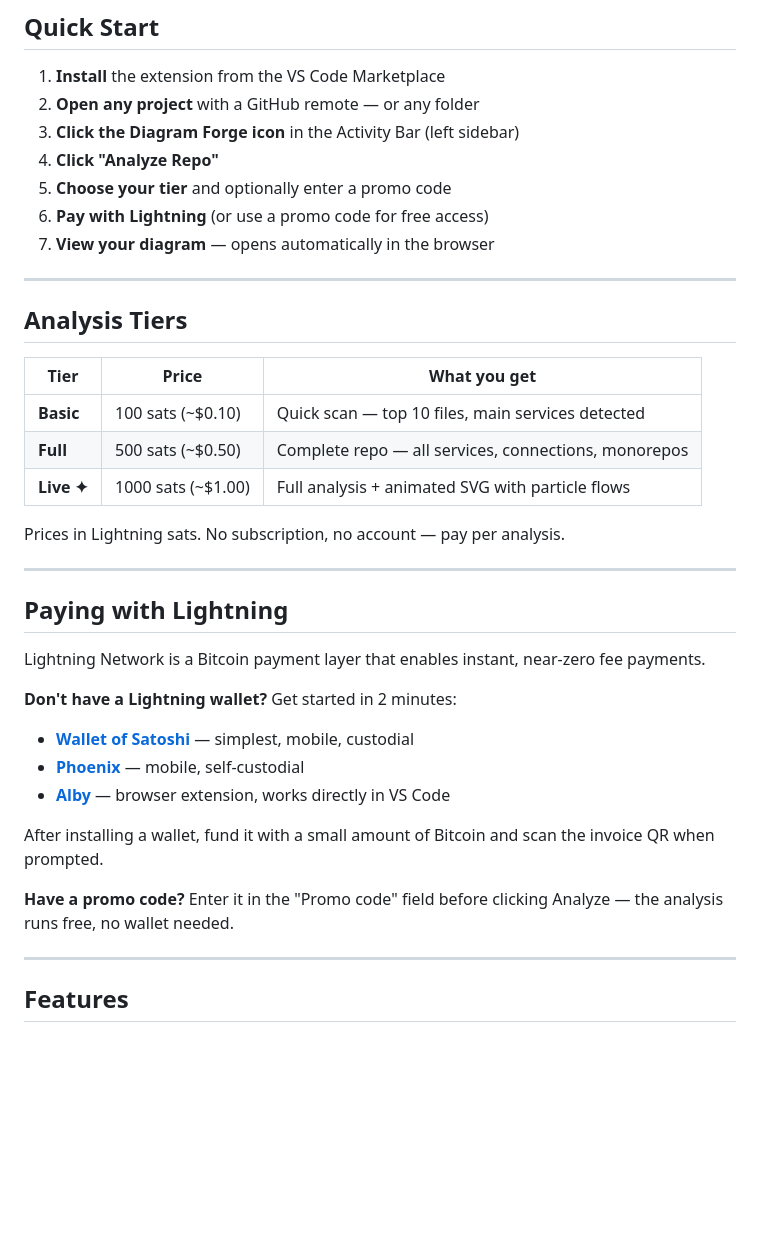
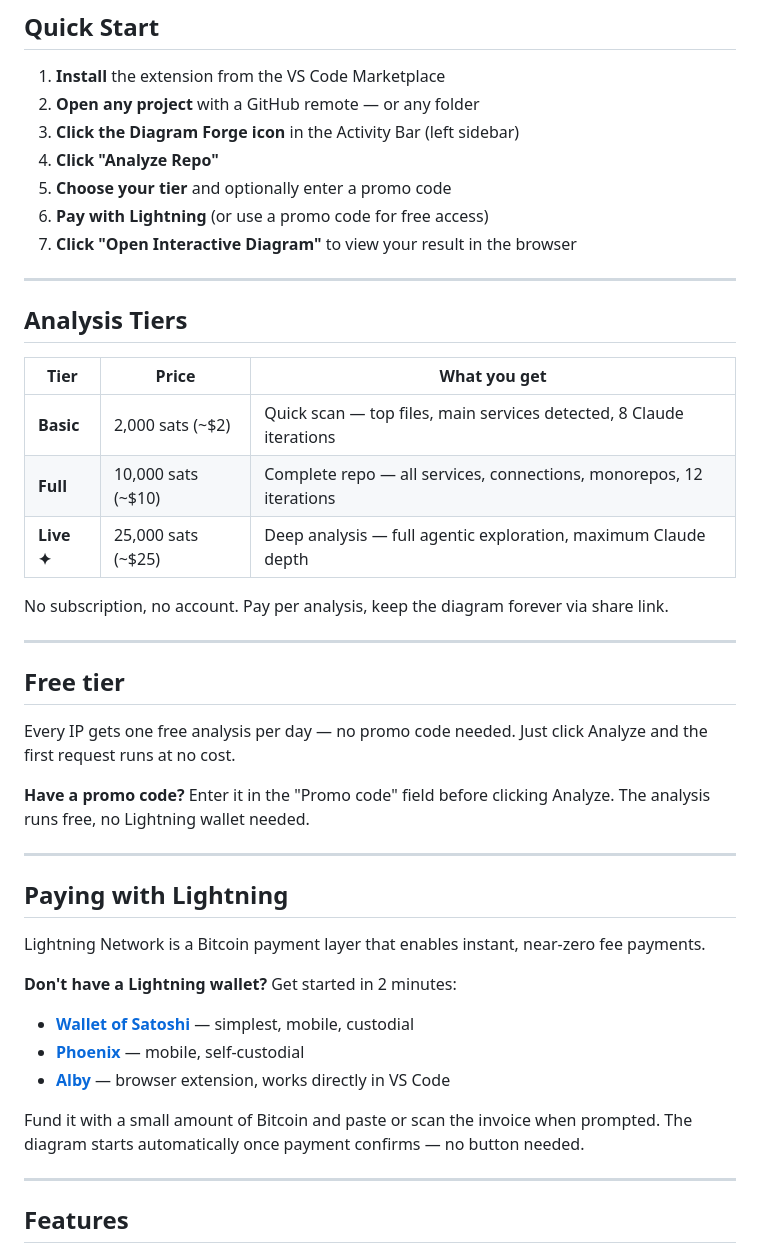
Before and after one commit to ThiagoDataEngineer/diagram-forge, a Markdown page: vscode-extension/README.md, the part around one of its changes. GitHub-like rendering; blank space fills up the shorter version.

```diff
--- a/vscode-extension/README.md
+++ b/vscode-extension/README.md
@@ -27,7 +27,7 @@ The diagram opens in your browser with pan/zoom, node inspection, minimap, and S
 4. **Click "Analyze Repo"**
 5. **Choose your tier** and optionally enter a promo code
 6. **Pay with Lightning** (or use a promo code for free access)
-7. **View your diagram** — opens automatically in the browser
+7. **Click "Open Interactive Diagram"** to view your result in the browser
 
 ---
 
@@ -35,11 +35,19 @@ The diagram opens in your browser with pan/zoom, node inspection, minimap, and S
 
 | Tier | Price | What you get |
 |------|-------|-------------|
-| **Basic** | 100 sats (~$0.10) | Quick scan — top 10 files, main services detected |
-| **Full** | 500 sats (~$0.50) | Complete repo — all services, connections, monorepos |
-| **Live ✦** | 1000 sats (~$1.00) | Full analysis + animated SVG with particle flows |
+| **Basic** | 2,000 sats (~$2) | Quick scan — top files, main services detected, 8 Claude iterations |
+| **Full** | 10,000 sats (~$10) | Complete repo — all services, connections, monorepos, 12 iterations |
+| **Live ✦** | 25,000 sats (~$25) | Deep analysis — full agentic exploration, maximum Claude depth |
 
-Prices in Lightning sats. No subscription, no account — pay per analysis.
+No subscription, no account. Pay per analysis, keep the diagram forever via share link.
+
+---
+
+## Free tier
+
+Every IP gets one free analysis per day — no promo code needed. Just click Analyze and the first request runs at no cost.
+
+**Have a promo code?** Enter it in the "Promo code" field before clicking Analyze. The analysis runs free, no Lightning wallet needed.
 
 ---
 
@@ -52,9 +60,7 @@ Lightning Network is a Bitcoin payment layer that enables instant, near-zero fee
 - **[Phoenix](https://phoenix.acinq.co/)** — mobile, self-custodial
 - **[Alby](https://getalby.com/)** — browser extension, works directly in VS Code
 
-After installing a wallet, fund it with a small amount of Bitcoin and scan the invoice QR when prompted.
-
-**Have a promo code?** Enter it in the "Promo code" field before clicking Analyze — the analysis runs free, no wallet needed.
+Fund it with a small amount of Bitcoin and paste or scan the invoice when prompted. The diagram starts automatically once payment confirms — no button needed.
 
 ---
 
```
Also changed, not shown: other parts of vscode-extension/README.md (+13 -7 lines).
